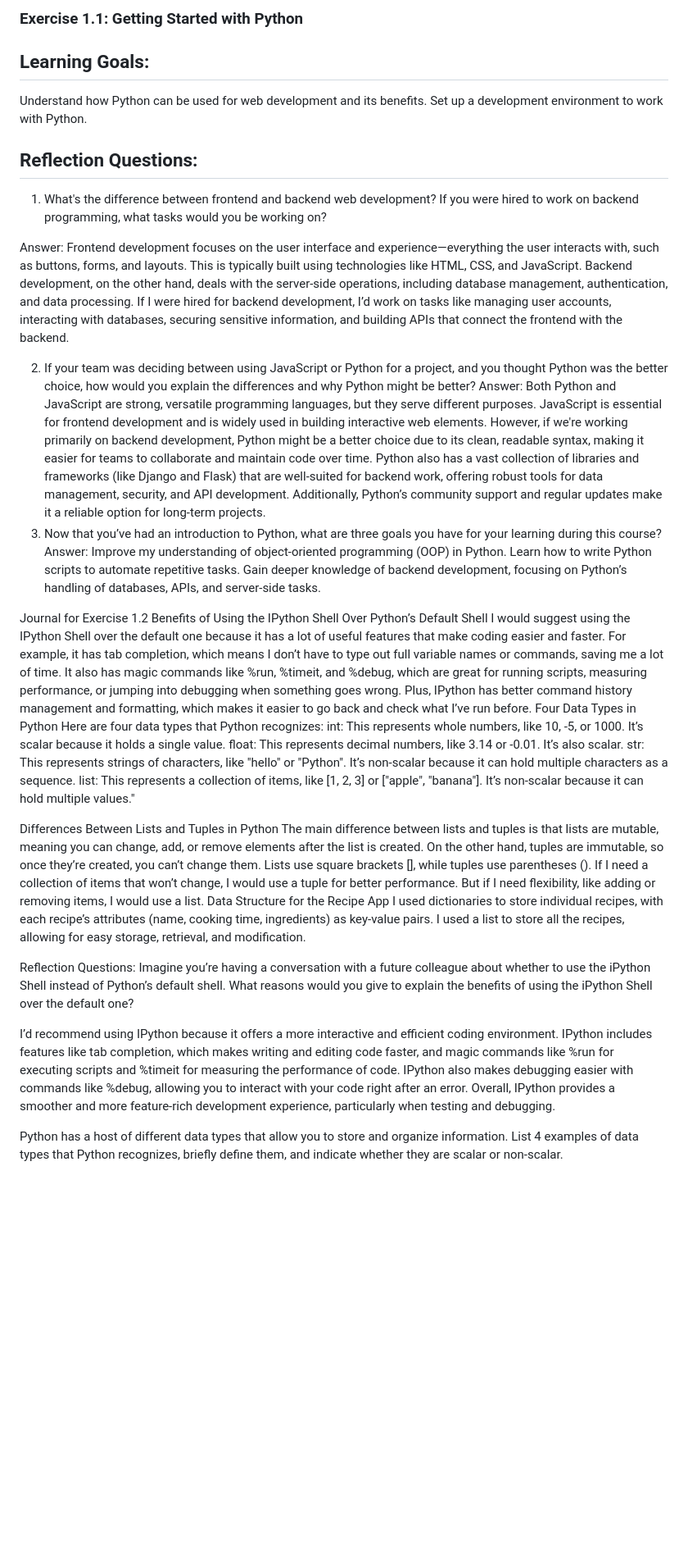
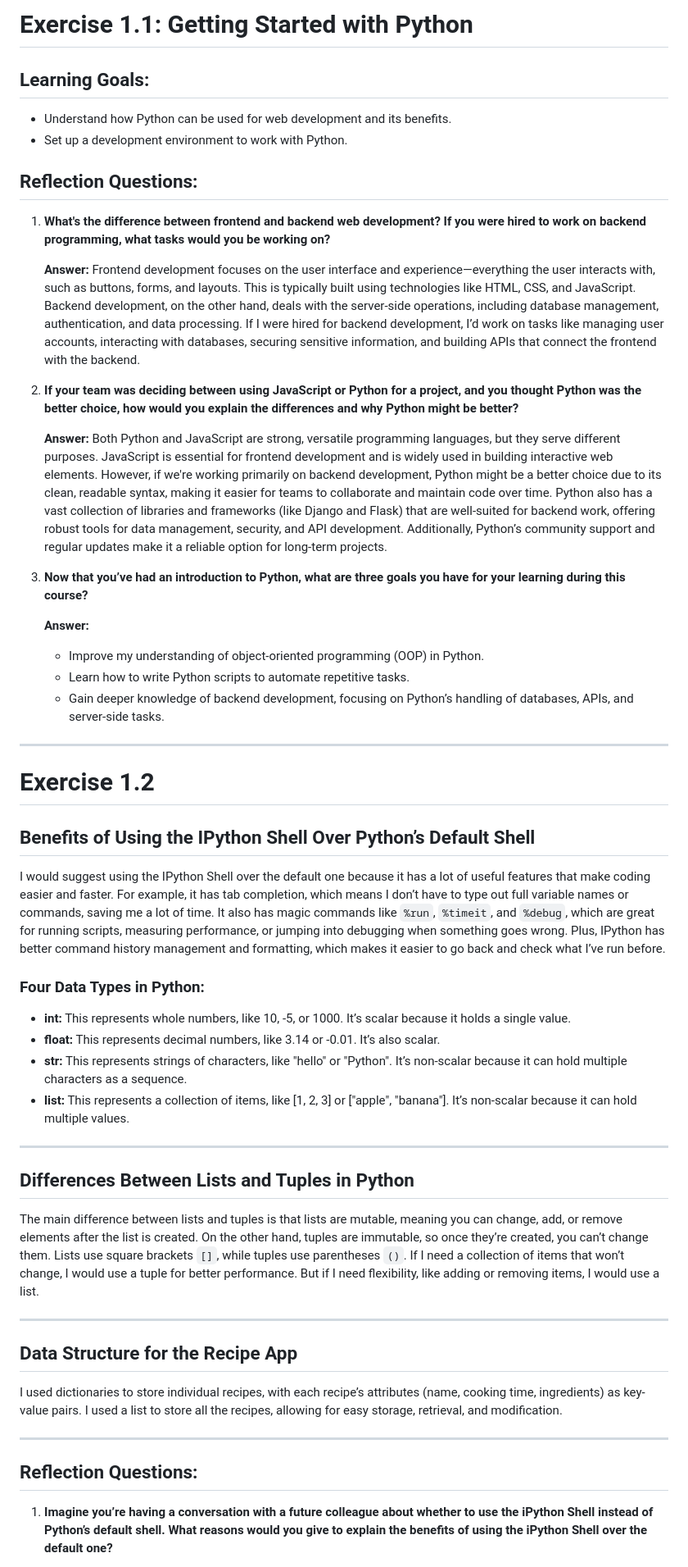
Before and after one commit to JoudHasan/Intro-to-python, a Markdown page: journal for achievement 1.md, the part around one of its changes. Shown at 82% size. GitHub-like rendering; blank space fills up the shorter version.

Commit message:
Updated the journal

```diff
--- a/journal for achievement 1.md
+++ b/journal for achievement 1.md
@@ -1,43 +1,58 @@
-### Exercise 1.1: Getting Started with Python
+# Exercise 1.1: Getting Started with Python
 
 ## Learning Goals:
 
-Understand how Python can be used for web development and its benefits.
-Set up a development environment to work with Python.
+- Understand how Python can be used for web development and its benefits.
+- Set up a development environment to work with Python.
 
 ## Reflection Questions:
 
-1. What's the difference between frontend and backend web development? If you were hired to work on backend programming, what tasks would you be working on?
+1. **What's the difference between frontend and backend web development? If you were hired to work on backend programming, what tasks would you be working on?**
 
-Answer: Frontend development focuses on the user interface and experience—everything the user interacts with, such as buttons, forms, and layouts. This is typically built using technologies like HTML, CSS, and JavaScript. Backend development, on the other hand, deals with the server-side operations, including database management, authentication, and data processing. If I were hired for backend development, I’d work on tasks like managing user accounts, interacting with databases, securing sensitive information, and building APIs that connect the frontend with the backend.
+   **Answer:** Frontend development focuses on the user interface and experience—everything the user interacts with, such as buttons, forms, and layouts. This is typically built using technologies like HTML, CSS, and JavaScript. Backend development, on the other hand, deals with the server-side operations, including database management, authentication, and data processing. If I were hired for backend development, I’d work on tasks like managing user accounts, interacting with databases, securing sensitive information, and building APIs that connect the frontend with the backend.
 
-2. If your team was deciding between using JavaScript or Python for a project, and you thought Python was the better choice, how would you explain the differences and why Python might be better?
-   Answer: Both Python and JavaScript are strong, versatile programming languages, but they serve different purposes. JavaScript is essential for frontend development and is widely used in building interactive web elements. However, if we're working primarily on backend development, Python might be a better choice due to its clean, readable syntax, making it easier for teams to collaborate and maintain code over time. Python also has a vast collection of libraries and frameworks (like Django and Flask) that are well-suited for backend work, offering robust tools for data management, security, and API development. Additionally, Python’s community support and regular updates make it a reliable option for long-term projects.
-3. Now that you’ve had an introduction to Python, what are three goals you have for your learning during this course?
-   Answer:
-   Improve my understanding of object-oriented programming (OOP) in Python.
-   Learn how to write Python scripts to automate repetitive tasks.
-   Gain deeper knowledge of backend development, focusing on Python’s handling of databases, APIs, and server-side tasks.
+2. **If your team was deciding between using JavaScript or Python for a project, and you thought Python was the better choice, how would you explain the differences and why Python might be better?**
 
-Journal for Exercise 1.2
-Benefits of Using the IPython Shell Over Python’s Default Shell
-I would suggest using the IPython Shell over the default one because it has a lot of useful features that make coding easier and faster. For example, it has tab completion, which means I don’t have to type out full variable names or commands, saving me a lot of time. It also has magic commands like %run, %timeit, and %debug, which are great for running scripts, measuring performance, or jumping into debugging when something goes wrong. Plus, IPython has better command history management and formatting, which makes it easier to go back and check what I’ve run before.
-Four Data Types in Python
-Here are four data types that Python recognizes:
-int: This represents whole numbers, like 10, -5, or 1000. It’s scalar because it holds a single value.
-float: This represents decimal numbers, like 3.14 or -0.01. It’s also scalar.
-str: This represents strings of characters, like "hello" or "Python". It’s non-scalar because it can hold multiple characters as a sequence.
-list: This represents a collection of items, like [1, 2, 3] or ["apple", "banana"]. It’s non-scalar because it can hold multiple values."
+   **Answer:** Both Python and JavaScript are strong, versatile programming languages, but they serve different purposes. JavaScript is essential for frontend development and is widely used in building interactive web elements. However, if we're working primarily on backend development, Python might be a better choice due to its clean, readable syntax, making it easier for teams to collaborate and maintain code over time. Python also has a vast collection of libraries and frameworks (like Django and Flask) that are well-suited for backend work, offering robust tools for data management, security, and API development. Additionally, Python’s community support and regular updates make it a reliable option for long-term projects.
 
-Differences Between Lists and Tuples in Python
-The main difference between lists and tuples is that lists are mutable, meaning you can change, add, or remove elements after the list is created. On the other hand, tuples are immutable, so once they’re created, you can’t change them. Lists use square brackets [], while tuples use parentheses (). If I need a collection of items that won’t change, I would use a tuple for better performance. But if I need flexibility, like adding or removing items, I would use a list.
-Data Structure for the Recipe App
+3. **Now that you’ve had an introduction to Python, what are three goals you have for your learning during this course?**
+
+   **Answer:**
+
+   - Improve my understanding of object-oriented programming (OOP) in Python.
+   - Learn how to write Python scripts to automate repetitive tasks.
+   - Gain deeper knowledge of backend development, focusing on Python’s handling of databases, APIs, and server-side tasks.
+
+---
+
+# Exercise 1.2
+
+## Benefits of Using the IPython Shell Over Python’s Default Shell
+
+I would suggest using the IPython Shell over the default one because it has a lot of useful features that make coding easier and faster. For example, it has tab completion, which means I don’t have to type out full variable names or commands, saving me a lot of time. It also has magic commands like `%run`, `%timeit`, and `%debug`, which are great for running scripts, measuring performance, or jumping into debugging when something goes wrong. Plus, IPython has better command history management and formatting, which makes it easier to go back and check what I’ve run before.
+
+### Four Data Types in Python:
+
+- **int:** This represents whole numbers, like 10, -5, or 1000. It’s scalar because it holds a single value.
+- **float:** This represents decimal numbers, like 3.14 or -0.01. It’s also scalar.
+- **str:** This represents strings of characters, like "hello" or "Python". It’s non-scalar because it can hold multiple characters as a sequence.
+- **list:** This represents a collection of items, like [1, 2, 3] or ["apple", "banana"]. It’s non-scalar because it can hold multiple values.
+
+---
+
+## Differences Between Lists and Tuples in Python
+
+The main difference between lists and tuples is that lists are mutable, meaning you can change, add, or remove elements after the list is created. On the other hand, tuples are immutable, so once they’re created, you can’t change them. Lists use square brackets `[]`, while tuples use parentheses `()`. If I need a collection of items that won’t change, I would use a tuple for better performance. But if I need flexibility, like adding or removing items, I would use a list.
+
+---
+
+## Data Structure for the Recipe App
+
 I used dictionaries to store individual recipes, with each recipe’s attributes (name, cooking time, ingredients) as key-value pairs. I used a list to store all the recipes, allowing for easy storage, retrieval, and modification.
 
-Reflection Questions:
-Imagine you’re having a conversation with a future colleague about whether to use the iPython Shell instead of Python’s default shell. What reasons would you give to explain the benefits of using the iPython Shell over the default one?
+---
 
-I’d recommend using IPython because it offers a more interactive and efficient coding environment. IPython includes features like tab completion, which makes writing and editing code faster, and magic commands like %run for executing scripts and %timeit for measuring the performance of code. IPython also makes debugging easier with commands like %debug, allowing you to interact with your code right after an error. Overall, IPython provides a smoother and more feature-rich development experience, particularly when testing and debugging.
+## Reflection Questions:
 
-Python has a host of different data types that allow you to store and organize information. List 4 examples of data types that Python recognizes, briefly define them, and indicate whether they are scalar or non-scalar.
+1. **Imagine you’re having a conversation with a future colleague about whether to use the iPython Shell instead of Python’s default shell. What reasons would you give to explain the benefits of using the iPython Shell over the default one?**
 
```
Also changed, not shown: other parts of journal for achievement 1.md (+50 -34 lines).
